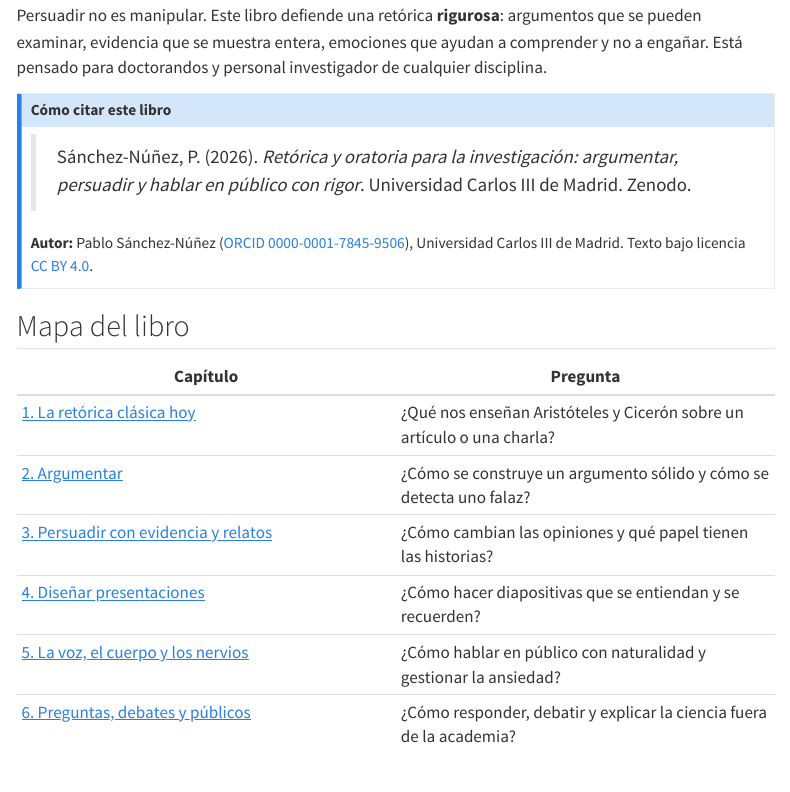
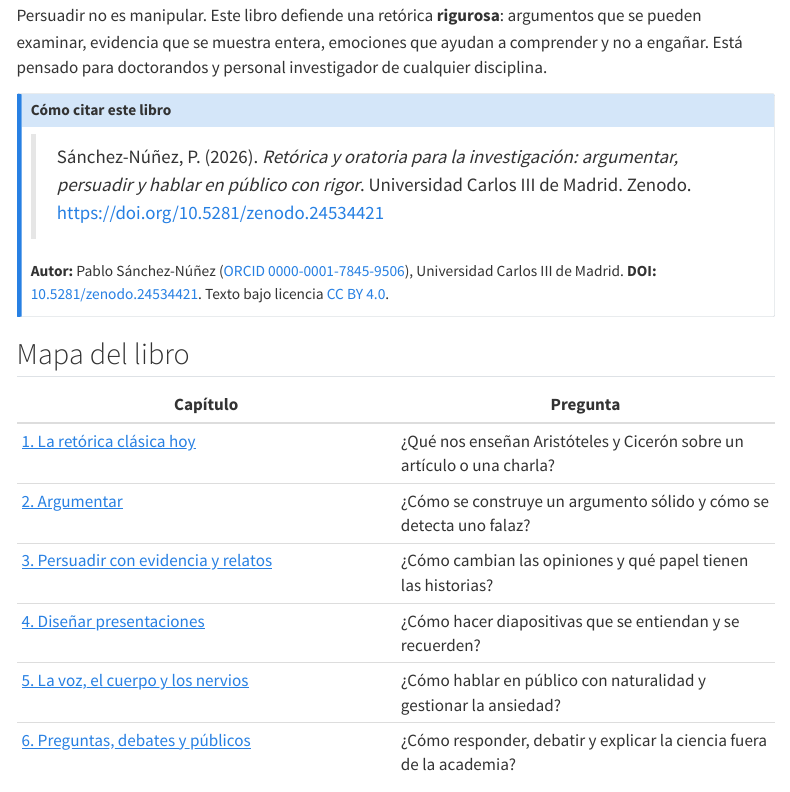
Before and after one commit to pablosancheznunez/retorica-oratoria, a Quarto document (index.qmd): the page in a window 1100 px wide, from 180 px down. Rendered offline with R 4.5, knitr and Pandoc in place of Quarto, with nearby package versions; menus at the side of the page are left out.

Commit message:
Añade el DOI de Zenodo
Co-Authored-By: Claude Opus 5.5 <noreply@anthropic.com>
Claude-Session: https://claude.ai/code/session_011JnbRhbgKFvthe2j9jmHtR

```diff
--- a/_quarto.yml
+++ b/_quarto.yml
@@ -21,6 +21,7 @@
   date-format: D [de] MMMM [de] YYYY
   language: es
   site-url: https://pablosancheznunez.com/retorica-oratoria/
+  doi: 10.5281/zenodo.24534421
   search: true
   page-navigation: true
   sidebar:
--- a/index.qmd
+++ b/index.qmd
@@ -10,9 +10,9 @@
 
 ::: {.callout-note appearance="simple" icon="false"}
 ## Cómo citar este libro
-> Sánchez-Núñez, P. (2026). *Retórica y oratoria para la investigación: argumentar, persuadir y hablar en público con rigor*. Universidad Carlos III de Madrid. Zenodo.
+> Sánchez-Núñez, P. (2026). *Retórica y oratoria para la investigación: argumentar, persuadir y hablar en público con rigor*. Universidad Carlos III de Madrid. Zenodo. <https://doi.org/10.5281/zenodo.24534421>
 
-**Autor:** Pablo Sánchez-Núñez ([ORCID 0000-0001-7845-9506](https://orcid.org/0000-0001-7845-9506)), Universidad Carlos III de Madrid. Texto bajo licencia [CC BY 4.0](https://creativecommons.org/licenses/by/4.0/deed.es).
+**Autor:** Pablo Sánchez-Núñez ([ORCID 0000-0001-7845-9506](https://orcid.org/0000-0001-7845-9506)), Universidad Carlos III de Madrid. **DOI:** [10.5281/zenodo.24534421](https://doi.org/10.5281/zenodo.24534421). Texto bajo licencia [CC BY 4.0](https://creativecommons.org/licenses/by/4.0/deed.es).
 :::
 
 ## Mapa del libro
--- a/libro.yml
+++ b/libro.yml
@@ -6,7 +6,7 @@
 
   en público con rigor'
 cita: Sánchez-Núñez, P. (2026). *Retórica y oratoria para la investigación*. Universidad
-  Carlos III de Madrid. Zenodo.
+  Carlos III de Madrid. Zenodo. <https://doi.org/10.5281/zenodo.24534421>
 materias: Retórica; oratoria; argumentación; persuasión; presentaciones científicas;
   comunicación pública de la ciencia
 moodle: Retórica y oratoria (libro)
```
Also changed, not shown: README.md, pdf/retorica-oratoria.pdf, 2 other files.
